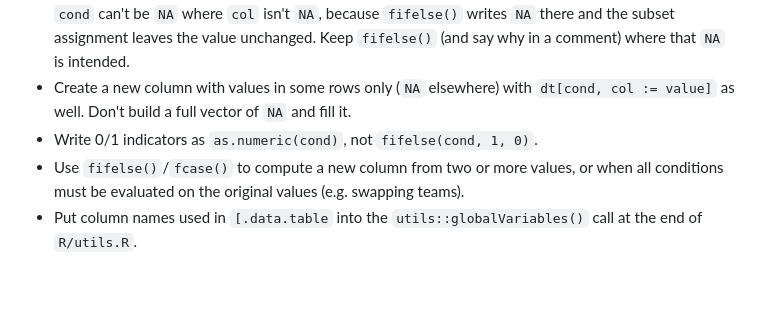
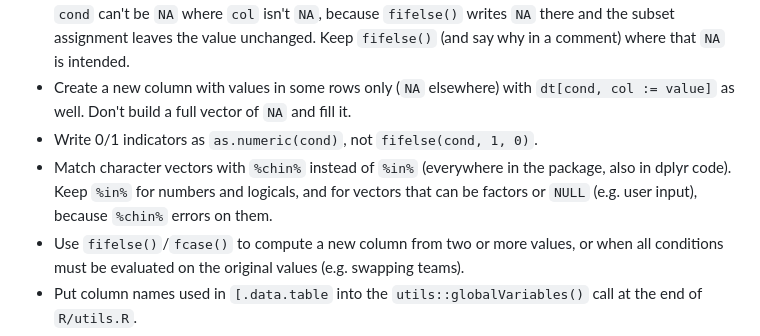
Before and after one commit to nflverse/nflfastR, a Markdown page: AGENTS.md, the part around the change. GitHub-like rendering; blank space fills up the shorter version.

Commit message:
Add the `%chin%` rule to AGENTS.md
Character vectors should be matched with `%chin%`, except for numbers, logicals and vectors that can be factors or `NULL`.

Co-Authored-By: Claude Opus 5.5 <noreply@anthropic.com>

```diff
--- a/AGENTS.md
+++ b/AGENTS.md
@@ -17,6 +17,7 @@ The pipeline passes one data.table through all steps and changes it by reference
 - Update the rows of an existing column that meet a condition with `dt[cond, col := value]`, not `set(dt, j = "col", value = fifelse(cond, value, dt$col))` (the `mutate(col = if_else(...))` pattern). The subset assignment only writes the matching rows. It is only equivalent if `cond` can't be `NA` where `col` isn't `NA`, because `fifelse()` writes `NA` there and the subset assignment leaves the value unchanged. Keep `fifelse()` (and say why in a comment) where that `NA` is intended.
 - Create a new column with values in some rows only (`NA` elsewhere) with `dt[cond, col := value]` as well. Don't build a full vector of `NA` and fill it.
 - Write 0/1 indicators as `as.numeric(cond)`, not `fifelse(cond, 1, 0)`.
+- Match character vectors with `%chin%` instead of `%in%` (everywhere in the package, also in dplyr code). Keep `%in%` for numbers and logicals, and for vectors that can be factors or `NULL` (e.g. user input), because `%chin%` errors on them.
 - Use `fifelse()`/`fcase()` to compute a new column from two or more values, or when all conditions must be evaluated on the original values (e.g. swapping teams).
 - Put column names used in `[.data.table` into the `utils::globalVariables()` call at the end of `R/utils.R`.
 
```
